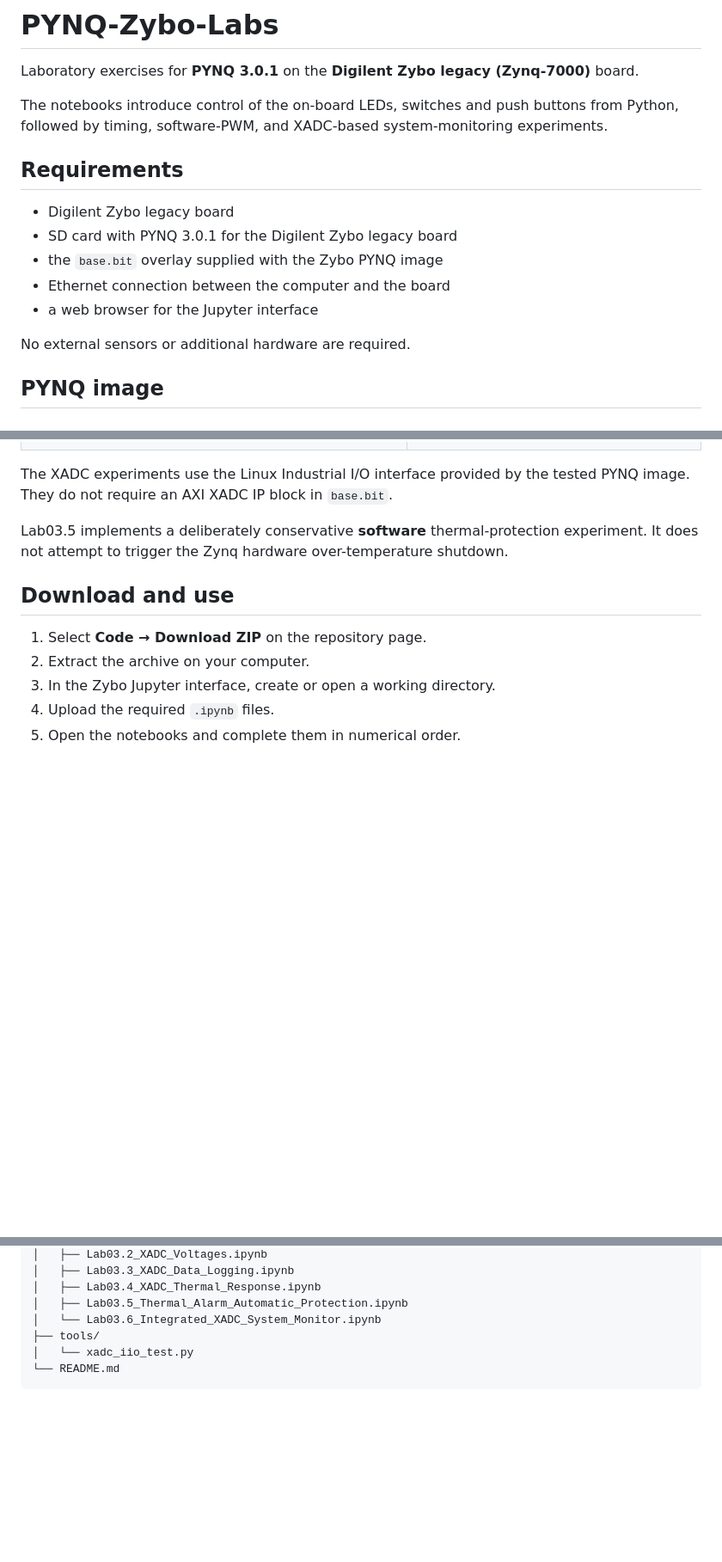
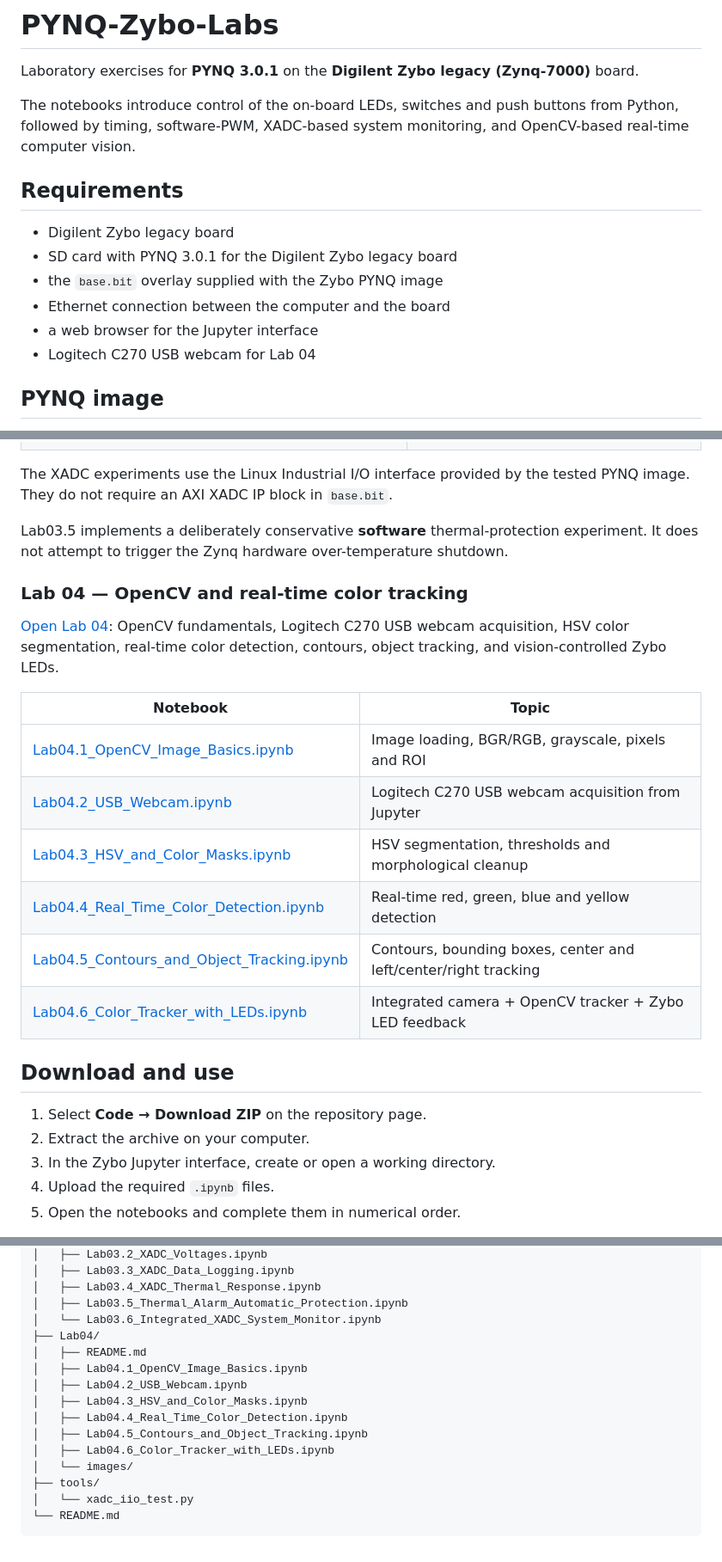
Before and after one commit to onigas/PYNQ-Zybo-Labs, a Markdown page: README.md, 3 parts joined by grey strips. Shown at 86% size. Rendered like a GitHub page; blank space fills up the shorter version.

Commit message:
Add Lab04 to main README

```diff
--- a/README.md
+++ b/README.md
@@ -2,7 +2,7 @@
 
 Laboratory exercises for **PYNQ 3.0.1** on the **Digilent Zybo legacy (Zynq-7000)** board.
 
-The notebooks introduce control of the on-board LEDs, switches and push buttons from Python, followed by timing, software-PWM, and XADC-based system-monitoring experiments.
+The notebooks introduce control of the on-board LEDs, switches and push buttons from Python, followed by timing, software-PWM, XADC-based system monitoring, and OpenCV-based real-time computer vision.
 
 ## Requirements
 
@@ -11,8 +11,7 @@ The notebooks introduce control of the on-board LEDs, switches and push buttons
 - the `base.bit` overlay supplied with the Zybo PYNQ image
 - Ethernet connection between the computer and the board
 - a web browser for the Jupyter interface
-
-No external sensors or additional hardware are required.
+- Logitech C270 USB webcam for Lab 04
 
 ## PYNQ image
 
@@ -64,6 +63,19 @@ The XADC experiments use the Linux Industrial I/O interface provided by the test
 
 Lab03.5 implements a deliberately conservative **software** thermal-protection experiment. It does not attempt to trigger the Zynq hardware over-temperature shutdown.
 
+### Lab 04 — OpenCV and real-time color tracking
+
+[Open Lab 04](Lab04/README.md): OpenCV fundamentals, Logitech C270 USB webcam acquisition, HSV color segmentation, real-time color detection, contours, object tracking, and vision-controlled Zybo LEDs.
+
+| Notebook | Topic |
+|---|---|
+| [Lab04.1_OpenCV_Image_Basics.ipynb](Lab04/Lab04.1_OpenCV_Image_Basics.ipynb) | Image loading, BGR/RGB, grayscale, pixels and ROI |
+| [Lab04.2_USB_Webcam.ipynb](Lab04/Lab04.2_USB_Webcam.ipynb) | Logitech C270 USB webcam acquisition from Jupyter |
+| [Lab04.3_HSV_and_Color_Masks.ipynb](Lab04/Lab04.3_HSV_and_Color_Masks.ipynb) | HSV segmentation, thresholds and morphological cleanup |
+| [Lab04.4_Real_Time_Color_Detection.ipynb](Lab04/Lab04.4_Real_Time_Color_Detection.ipynb) | Real-time red, green, blue and yellow detection |
+| [Lab04.5_Contours_and_Object_Tracking.ipynb](Lab04/Lab04.5_Contours_and_Object_Tracking.ipynb) | Contours, bounding boxes, center and left/center/right tracking |
+| [Lab04.6_Color_Tracker_with_LEDs.ipynb](Lab04/Lab04.6_Color_Tracker_with_LEDs.ipynb) | Integrated camera + OpenCV tracker + Zybo LED feedback |
+
 ## Download and use
 
 1. Select **Code → Download ZIP** on the repository page.
@@ -100,6 +112,15 @@ PYNQ-Zybo-Labs/
 │   ├── Lab03.4_XADC_Thermal_Response.ipynb
 │   ├── Lab03.5_Thermal_Alarm_Automatic_Protection.ipynb
 │   └── Lab03.6_Integrated_XADC_System_Monitor.ipynb
+├── Lab04/
+│   ├── README.md
+│   ├── Lab04.1_OpenCV_Image_Basics.ipynb
+│   ├── Lab04.2_USB_Webcam.ipynb
+│   ├── Lab04.3_HSV_and_Color_Masks.ipynb
+│   ├── Lab04.4_Real_Time_Color_Detection.ipynb
+│   ├── Lab04.5_Contours_and_Object_Tracking.ipynb
+│   ├── Lab04.6_Color_Tracker_with_LEDs.ipynb
+│   └── images/
 ├── tools/
 │   └── xadc_iio_test.py
 └── README.md
```
